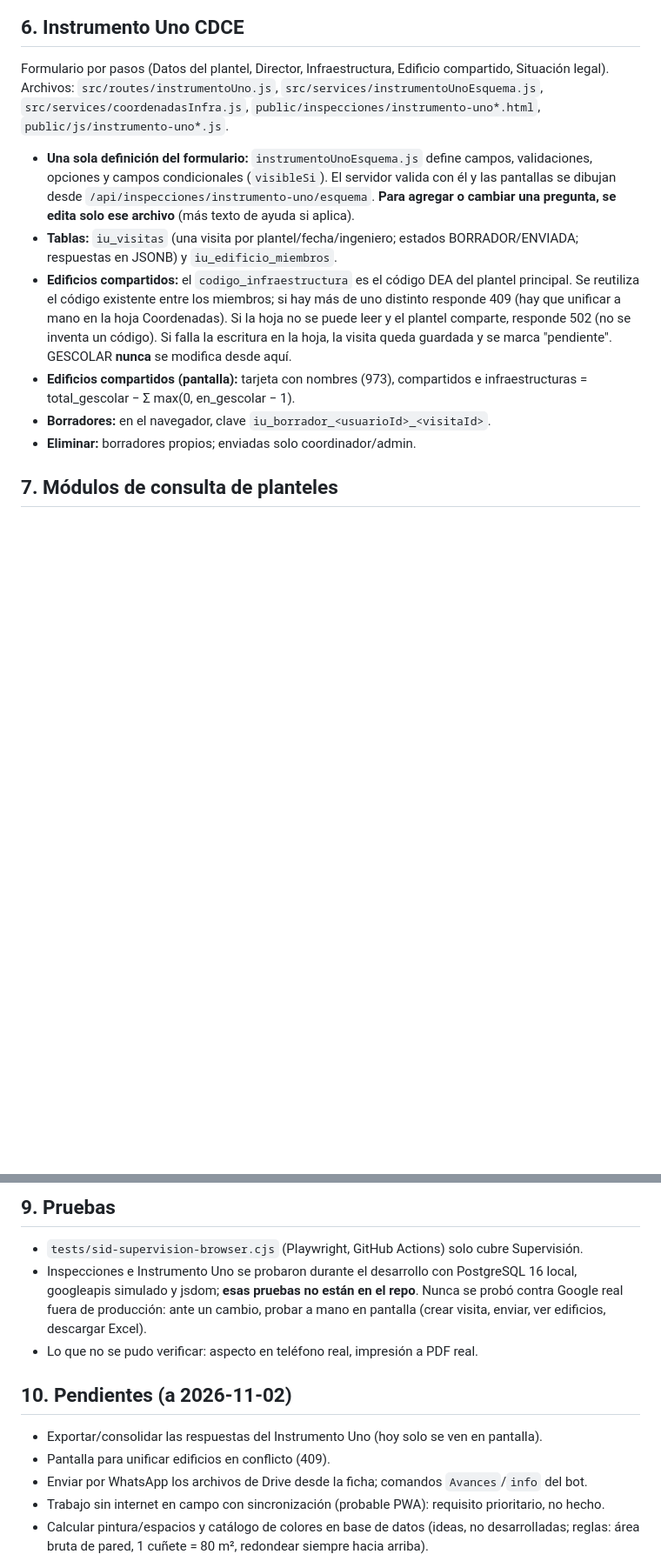
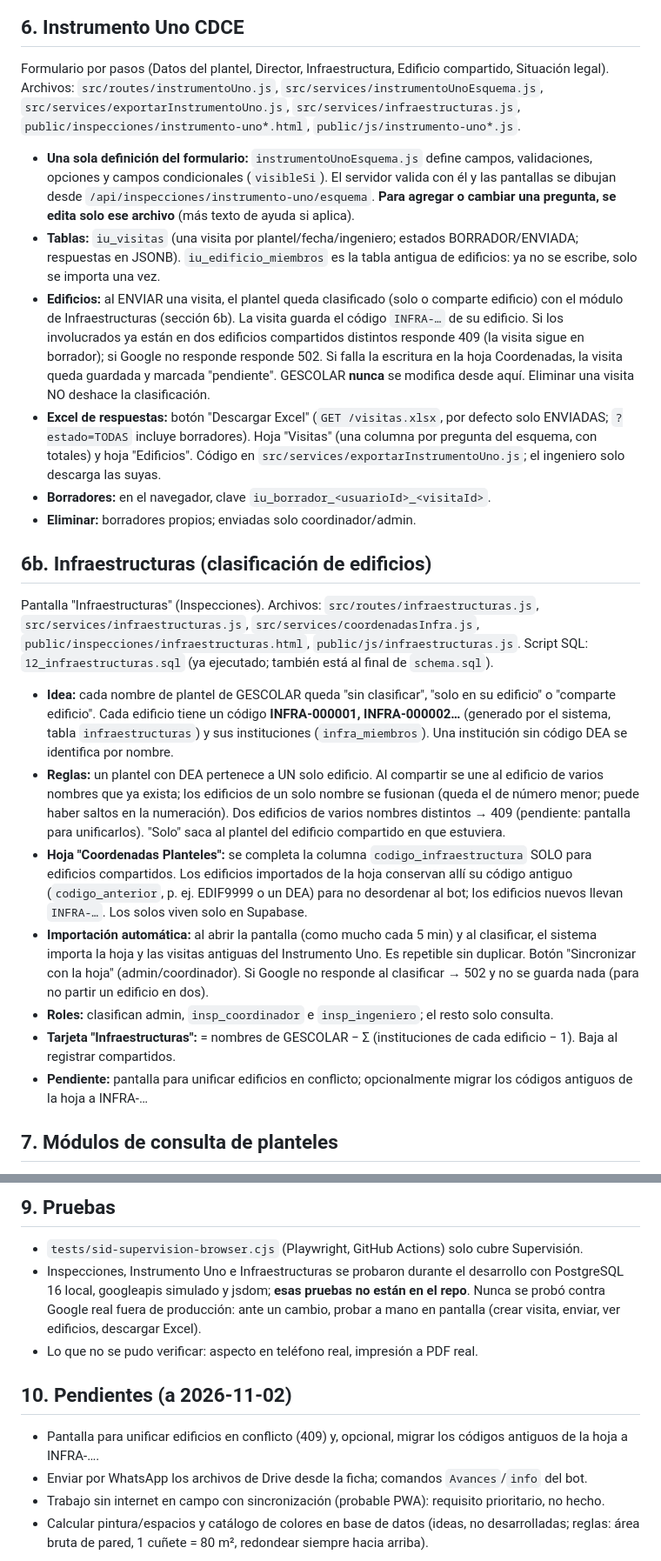
Before and after one commit to molinavictor-web/rac-sistema, a Markdown page: docs/MANTENIMIENTO-INSPECCIONES-PLANTELES.md, 2 parts joined by grey strips. Shown at 87% size. GitHub-like rendering; blank space fills up the shorter version.

Commit message:
Guía de mantenimiento: Infraestructuras (INFRA-…) y Excel del Instrumento Uno
Co-Authored-By: Claude Sonnet 5.5 <noreply@anthropic.com>
Claude-Session: https://claude.ai/code/session_01Sek71A8oRayTMSGauj9nrA

```diff
--- a/docs/MANTENIMIENTO-INSPECCIONES-PLANTELES.md
+++ b/docs/MANTENIMIENTO-INSPECCIONES-PLANTELES.md
@@ -112,7 +112,7 @@ Crear/desactivar usuarios: pantalla Usuarios (admin). El primer admin se crea po
 
 Formulario por pasos (Datos del plantel, Director, Infraestructura, Edificio compartido,
 Situación legal). Archivos: `src/routes/instrumentoUno.js`,
-`src/services/instrumentoUnoEsquema.js`, `src/services/coordenadasInfra.js`,
+`src/services/instrumentoUnoEsquema.js`, `src/services/exportarInstrumentoUno.js`, `src/services/infraestructuras.js`,
 `public/inspecciones/instrumento-uno*.html`, `public/js/instrumento-uno*.js`.
 
 - **Una sola definición del formulario:** `instrumentoUnoEsquema.js` define campos,
@@ -120,16 +120,40 @@ Situación legal). Archivos: `src/routes/instrumentoUno.js`,
   las pantallas se dibujan desde `/api/inspecciones/instrumento-uno/esquema`.
   **Para agregar o cambiar una pregunta, se edita solo ese archivo** (más texto de ayuda si aplica).
 - **Tablas:** `iu_visitas` (una visita por plantel/fecha/ingeniero; estados BORRADOR/ENVIADA;
-  respuestas en JSONB) y `iu_edificio_miembros`.
-- **Edificios compartidos:** el `codigo_infraestructura` es el código DEA del plantel
-  principal. Se reutiliza el código existente entre los miembros; si hay más de uno distinto
-  responde 409 (hay que unificar a mano en la hoja Coordenadas). Si la hoja no se puede leer y el
-  plantel comparte, responde 502 (no se inventa un código). Si falla la escritura en la hoja, la
-  visita queda guardada y se marca "pendiente". GESCOLAR **nunca** se modifica desde aquí.
-- **Edificios compartidos (pantalla):** tarjeta con nombres (973), compartidos e
-  infraestructuras = total_gescolar − Σ max(0, en_gescolar − 1).
+  respuestas en JSONB). `iu_edificio_miembros` es la tabla antigua de edificios: ya no se escribe, solo se importa una vez.
+- **Edificios:** al ENVIAR una visita, el plantel queda clasificado (solo o comparte edificio) con el módulo
+  de Infraestructuras (sección 6b). La visita guarda el código `INFRA-…` de su edificio. Si los
+  involucrados ya están en dos edificios compartidos distintos responde 409 (la visita sigue en borrador); si Google
+  no responde responde 502. Si falla la escritura en la hoja Coordenadas, la visita queda guardada y marcada
+  "pendiente". GESCOLAR **nunca** se modifica desde aquí. Eliminar una visita NO deshace la clasificación.
+- **Excel de respuestas:** botón "Descargar Excel" (`GET /visitas.xlsx`, por defecto solo ENVIADAS; `?estado=TODAS`
+  incluye borradores). Hoja "Visitas" (una columna por pregunta del esquema, con totales) y hoja "Edificios".
+  Código en `src/services/exportarInstrumentoUno.js`; el ingeniero solo descarga las suyas.
 - **Borradores:** en el navegador, clave `iu_borrador_<usuarioId>_<visitaId>`.
 - **Eliminar:** borradores propios; enviadas solo coordinador/admin.
+
+## 6b. Infraestructuras (clasificación de edificios)
+
+Pantalla "Infraestructuras" (Inspecciones). Archivos: `src/routes/infraestructuras.js`,
+`src/services/infraestructuras.js`, `src/services/coordenadasInfra.js`, `public/inspecciones/infraestructuras.html`,
+`public/js/infraestructuras.js`. Script SQL: `12_infraestructuras.sql` (ya ejecutado; también está al final de `schema.sql`).
+
+- **Idea:** cada nombre de plantel de GESCOLAR queda "sin clasificar", "solo en su edificio" o "comparte edificio".
+  Cada edificio tiene un código **INFRA-000001, INFRA-000002…** (generado por el sistema, tabla `infraestructuras`) y
+  sus instituciones (`infra_miembros`). Una institución sin código DEA se identifica por nombre.
+- **Reglas:** un plantel con DEA pertenece a UN solo edificio. Al compartir se une al edificio de varios nombres que ya
+  exista; los edificios de un solo nombre se fusionan (queda el de número menor; puede haber saltos en la numeración).
+  Dos edificios de varios nombres distintos → 409 (pendiente: pantalla para unificarlos). "Solo" saca al plantel del
+  edificio compartido en que estuviera.
+- **Hoja "Coordenadas Planteles":** se completa la columna `codigo_infraestructura` SOLO para edificios compartidos. Los
+  edificios importados de la hoja conservan allí su código antiguo (`codigo_anterior`, p. ej. EDIF9999 o un DEA) para no
+  desordenar al bot; los edificios nuevos llevan `INFRA-…`. Los solos viven solo en Supabase.
+- **Importación automática:** al abrir la pantalla (como mucho cada 5 min) y al clasificar, el sistema importa la hoja y las
+  visitas antiguas del Instrumento Uno. Es repetible sin duplicar. Botón "Sincronizar con la hoja" (admin/coordinador).
+  Si Google no responde al clasificar → 502 y no se guarda nada (para no partir un edificio en dos).
+- **Roles:** clasifican admin, `insp_coordinador` e `insp_ingeniero`; el resto solo consulta.
+- **Tarjeta "Infraestructuras":** = nombres de GESCOLAR − Σ (instituciones de cada edificio − 1). Baja al registrar compartidos.
+- **Pendiente:** pantalla para unificar edificios en conflicto; opcionalmente migrar los códigos antiguos de la hoja a INFRA-…
 
 ## 7. Módulos de consulta de planteles
 
@@ -152,7 +176,7 @@ documentado aquí; ver su propio README.**
 ## 9. Pruebas
 
 - `tests/sid-supervision-browser.cjs` (Playwright, GitHub Actions) solo cubre Supervisión.
-- Inspecciones e Instrumento Uno se probaron durante el desarrollo con PostgreSQL 16 local,
+- Inspecciones, Instrumento Uno e Infraestructuras se probaron durante el desarrollo con PostgreSQL 16 local,
   googleapis simulado y jsdom; **esas pruebas no están en el repo**. Nunca se probó contra
   Google real fuera de producción: ante un cambio, probar a mano en pantalla (crear visita,
   enviar, ver edificios, descargar Excel).
@@ -160,8 +184,7 @@ documentado aquí; ver su propio README.**
 
 ## 10. Pendientes (a 2026-11-02)
 
-- Exportar/consolidar las respuestas del Instrumento Uno (hoy solo se ven en pantalla).
-- Pantalla para unificar edificios en conflicto (409).
+- Pantalla para unificar edificios en conflicto (409) y, opcional, migrar los códigos antiguos de la hoja a INFRA-….
 - Enviar por WhatsApp los archivos de Drive desde la ficha; comandos `Avances`/`info` del bot.
 - Trabajo sin internet en campo con sincronización (probable PWA): requisito prioritario, no hecho.
 - Calcular pintura/espacios y catálogo de colores en base de datos (ideas, no desarrolladas;
```
Also changed, not shown: other parts of docs/MANTENIMIENTO-INSPECCIONES-PLANTELES.md (+1 -1 lines).
